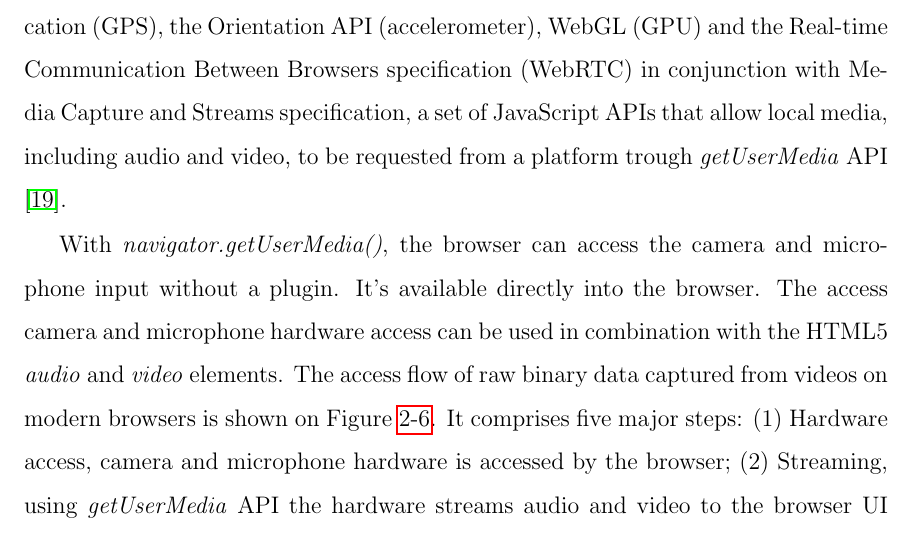
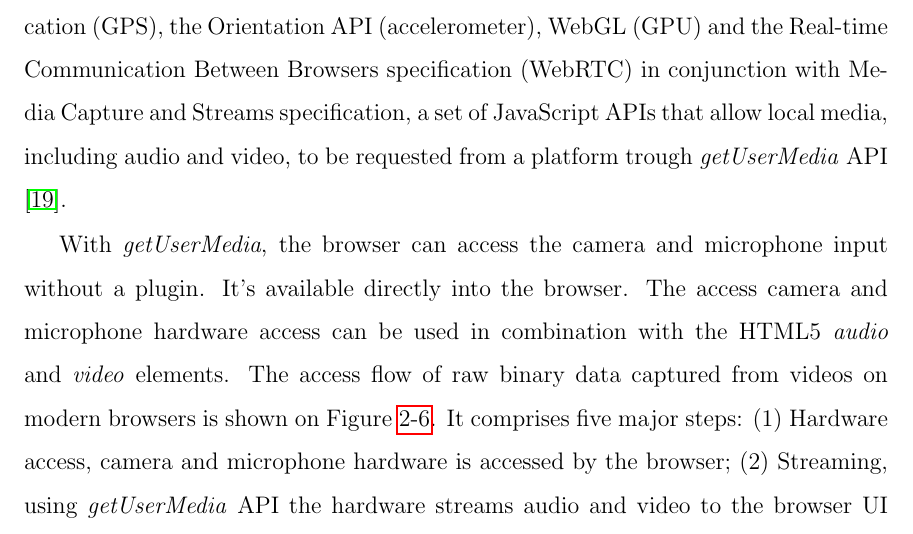
Before and after one commit to eduardolundgren/msc-ufpe-thesis, a LaTeX thesis (src/main.tex, which reads src/chapters/basic_concepts/main.tex): part of page 30 of 42, cut so that both start at the same text. Compiled offline with pdfLaTeX.

Commit message:
Standardize getUserMedia mention

```diff
--- a/src/chapters/basic_concepts/main.tex
+++ b/src/chapters/basic_concepts/main.tex
@@ -166,7 +166,7 @@ The \textit{ImageData} data property, or array of pixels, is in row-major order,
 
 Audio and video capture has been a limitation of web browsers for a long time. For many years the authors had to rely on browser plugins, such as Flash \cite{Flash2013} or Silverlight \cite{Silverlight2013} \cite{Rocks2013}. HTML5 has brought a surge of access to device hardware, Geolocation (GPS), the Orientation API (accelerometer), WebGL (GPU) and the Real-time Communication Between Browsers specification (WebRTC) in conjunction with Media Capture and Streams specification, a set of JavaScript APIs that allow local media, including audio and video, to be requested from a platform trough \textit{getUserMedia} API \cite{WC2006}.
 
-With \textit{navigator.getUserMedia()}, the browser can access the camera and microphone input without a plugin. It's available directly into the browser. The access camera and microphone hardware access can be used in combination with the HTML5 \textit{audio} and \textit{video} elements. The access flow of raw binary data captured from videos on modern browsers is shown on Figure \ref{figure:get_user_media}. It comprises five major steps: (1) Hardware access, camera and microphone hardware is accessed by the browser; (2) Streaming, using \textit{getUserMedia} API the hardware streams audio and video to the browser UI Elements; (3) UI Elements, HTML elements that displays the data stream; (4) Raw Binary Data, HTML \textit{canvas} element that ``hosts'' video frames providing access to the array of pixels;
+With \textit{getUserMedia}, the browser can access the camera and microphone input without a plugin. It's available directly into the browser. The access camera and microphone hardware access can be used in combination with the HTML5 \textit{audio} and \textit{video} elements. The access flow of raw binary data captured from videos on modern browsers is shown on Figure \ref{figure:get_user_media}. It comprises five major steps: (1) Hardware access, camera and microphone hardware is accessed by the browser; (2) Streaming, using \textit{getUserMedia} API the hardware streams audio and video to the browser UI Elements; (3) UI Elements, HTML elements that displays the data stream; (4) Raw Binary Data, HTML \textit{canvas} element that ``hosts'' video frames providing access to the array of pixels;
 
 \begin{figure}[!htb]
   \centering
```
